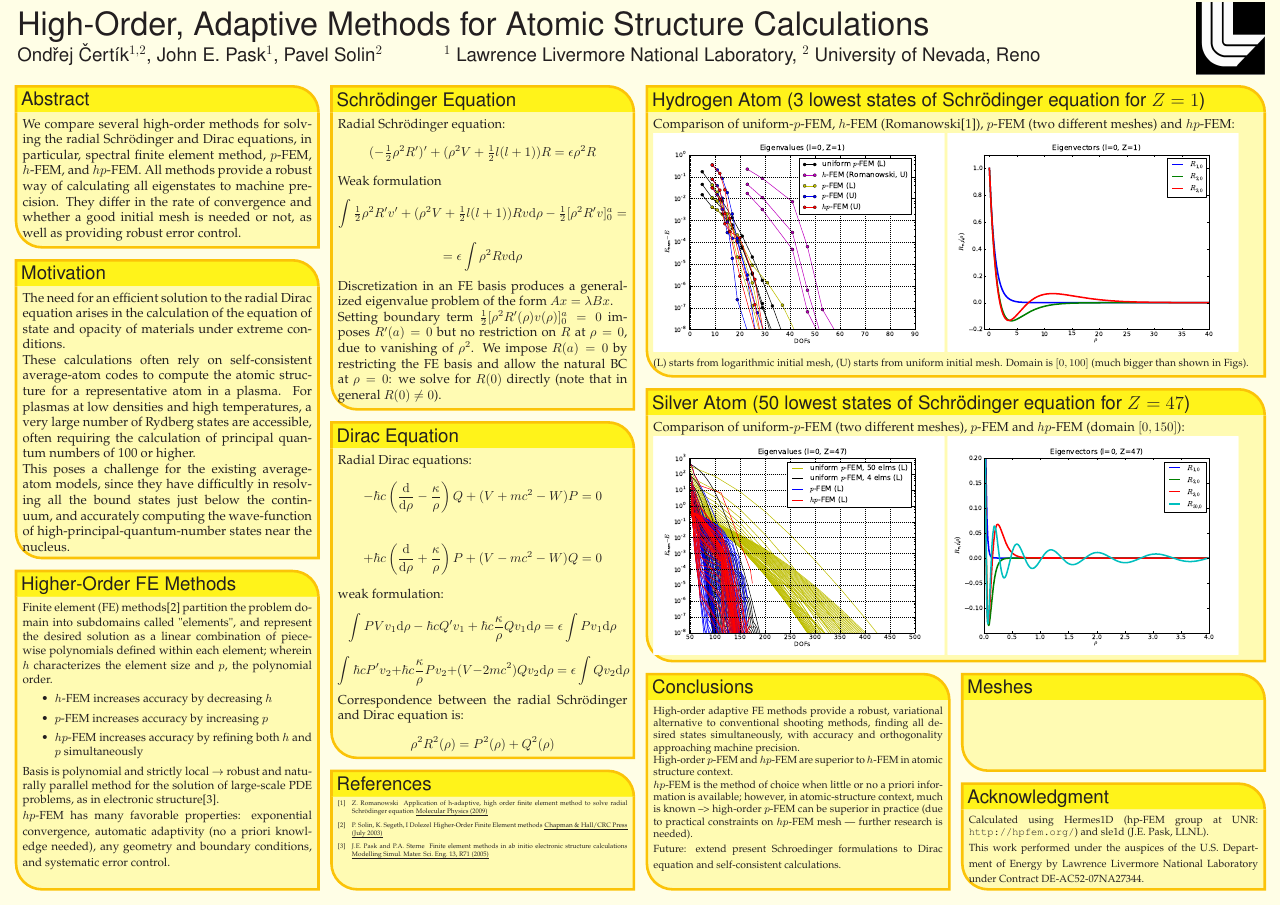
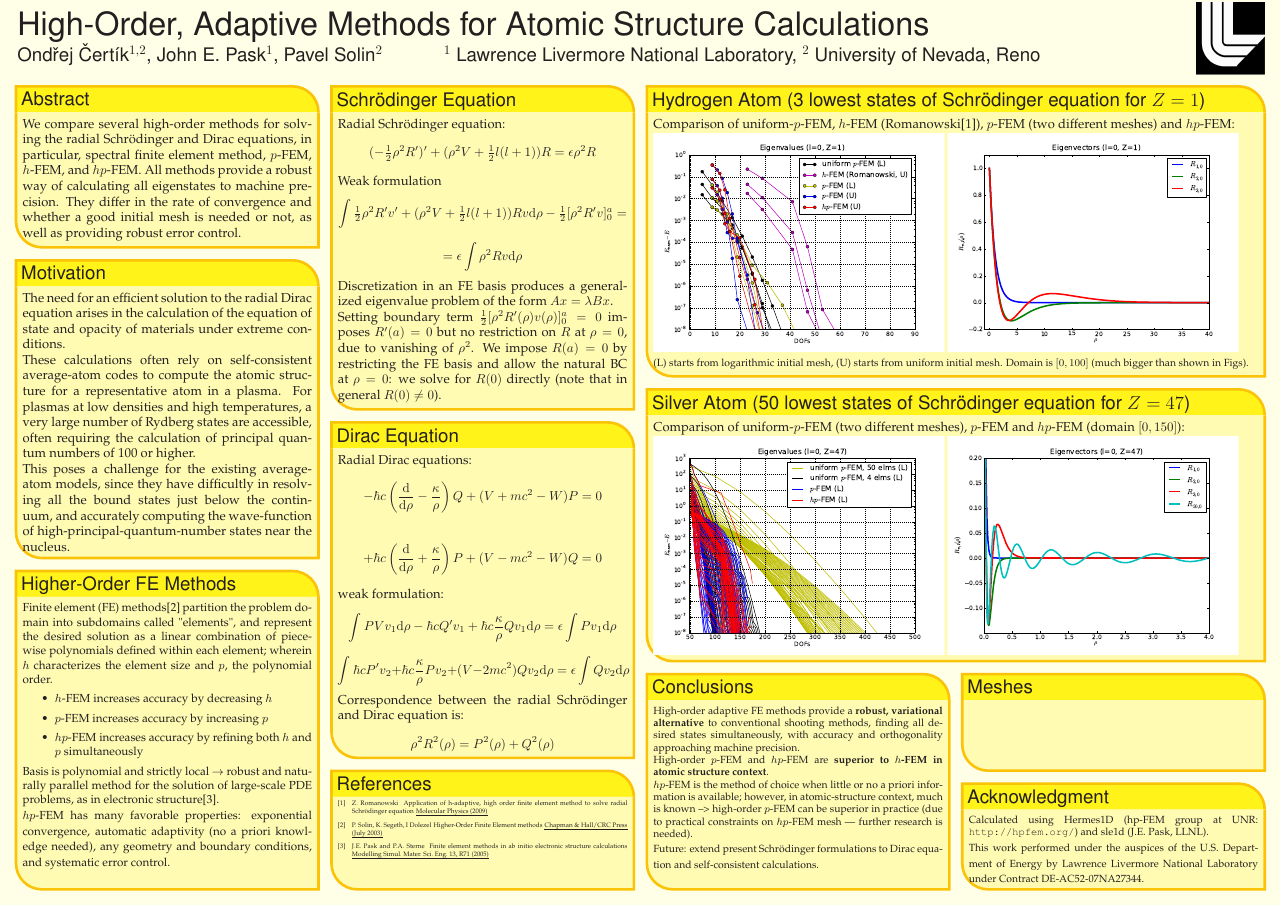
Before and after one commit to certik/cos-10-poster, a LaTeX poster (poster_landscape.tex): the whole page. Compiled offline with pdfLaTeX.

Commit message:
More comments incorporated

```diff
--- a/poster_landscape.tex
+++ b/poster_landscape.tex
@@ -319,19 +319,19 @@ Comparison of uniform-$p$-FEM (two different meshes), $p$-FEM and $hp$-FEM
 \headerbox{Conclusions}{name=conclusions,column=2,span=1,below=silver,above=bottom}{
 %%%%%%%%%%%%%%%%%%%%%%%%%%%%%%%%%%%%%%%%%%%%%%%%%%%%%%%%%%%%%%%%%%%%%%%%%%%%%%
 \smaller
-High-order adaptive FE methods provide a robust, variational alternative to
+High-order adaptive FE methods provide a \textbf{robust,
+variational alternative} to
 conventional shooting methods, finding all desired states simultaneously, with
 accuracy and orthogonality approaching machine precision.
 
-High-order $p$-FEM and $hp$-FEM are superior to $h$-FEM in atomic structure
-context.
+High-order $p$-FEM and $hp$-FEM are \textbf{superior to $h$-FEM in atomic structure context}.
 
 $hp$-FEM is the method of choice when little or no a priori information is
 available; however, in atomic-structure context, much is known --> high-order
 $p$-FEM can be superior in practice (due to practical constraints on $hp$-FEM
 mesh --- further research is needed).
 
-Future: extend present Schroedinger formulations to Dirac equation and
+Future: extend present Schr\"odinger formulations to Dirac equation and
 self-consistent calculations.
   }%
 %%%%%%%%%%%%%%%%%%%%%%%%%%%%%%%%%%%%%%%%%%%%%%%%%%%%%%%%%%%%%%%%%%%%%%%%%%%%%%
```
